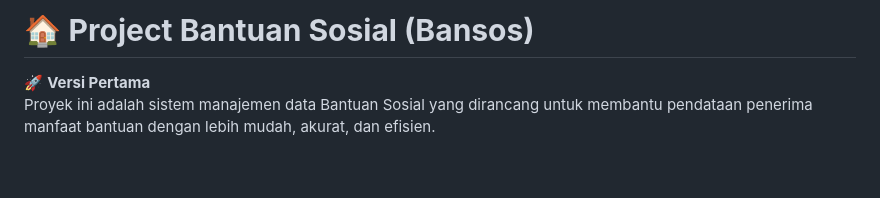
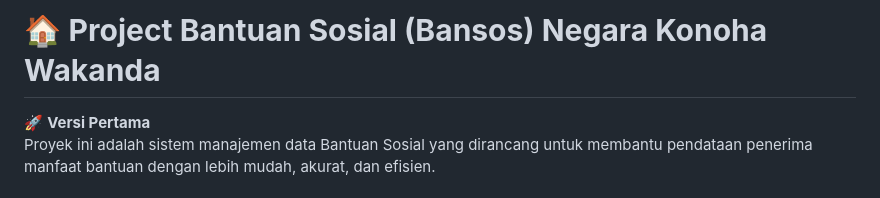
Before and after one commit to FauziNs/Project-Bantuan-Sosial, a Markdown page: README.md, the part around the change. Rendered like a GitHub page; blank space fills up the shorter version.

Commit message:
Update bansos negara konoha.md

```diff
--- a/README.md
+++ b/README.md
@@ -1,4 +1,4 @@
-# 🏠 **Project Bantuan Sosial (Bansos)**
+# 🏠 **Project Bantuan Sosial (Bansos) Negara Konoha Wakanda**
 
 🚀 **Versi Pertama**
 Proyek ini adalah sistem manajemen data Bantuan Sosial yang dirancang untuk membantu pendataan penerima manfaat bantuan dengan lebih mudah, akurat, dan efisien.
```
